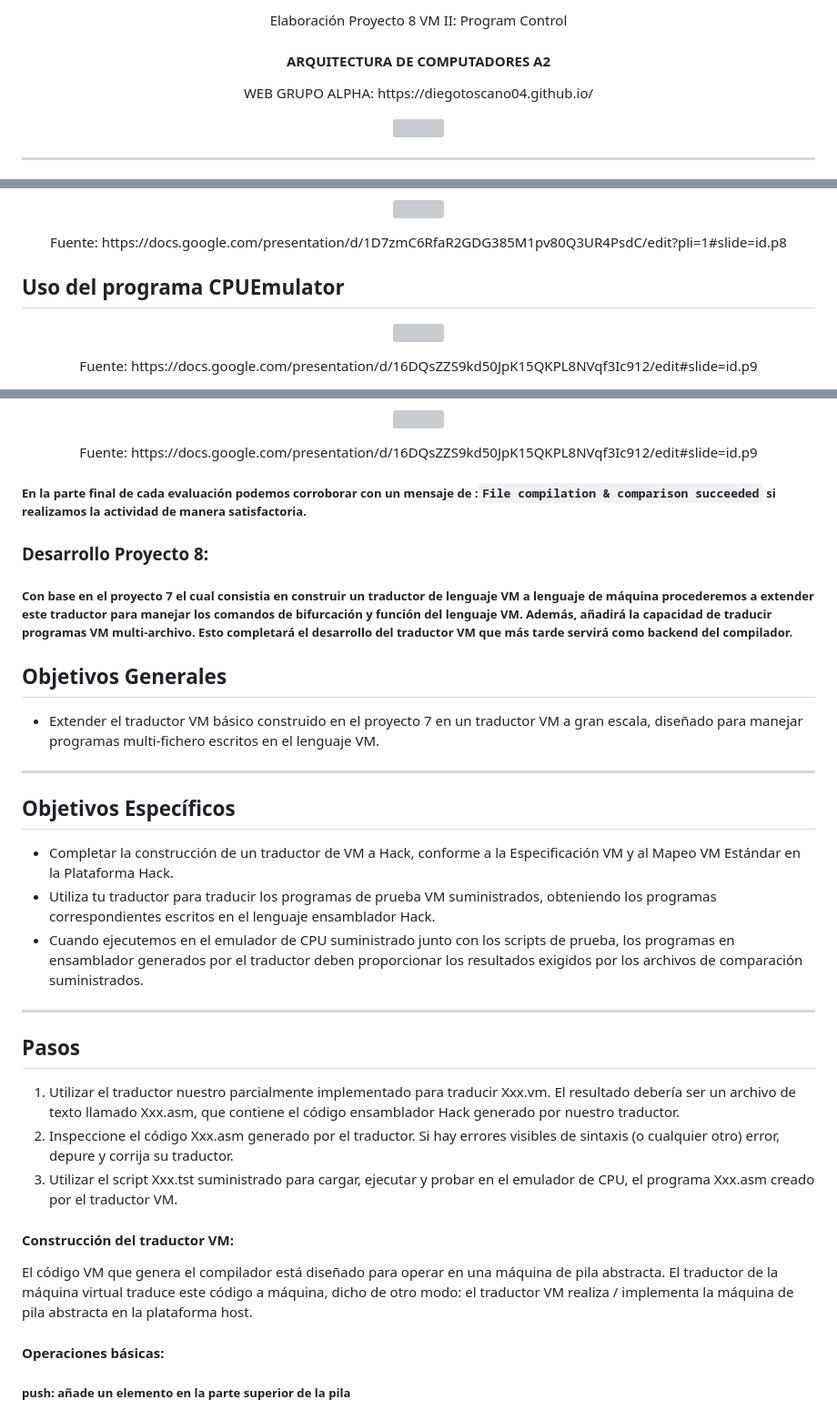
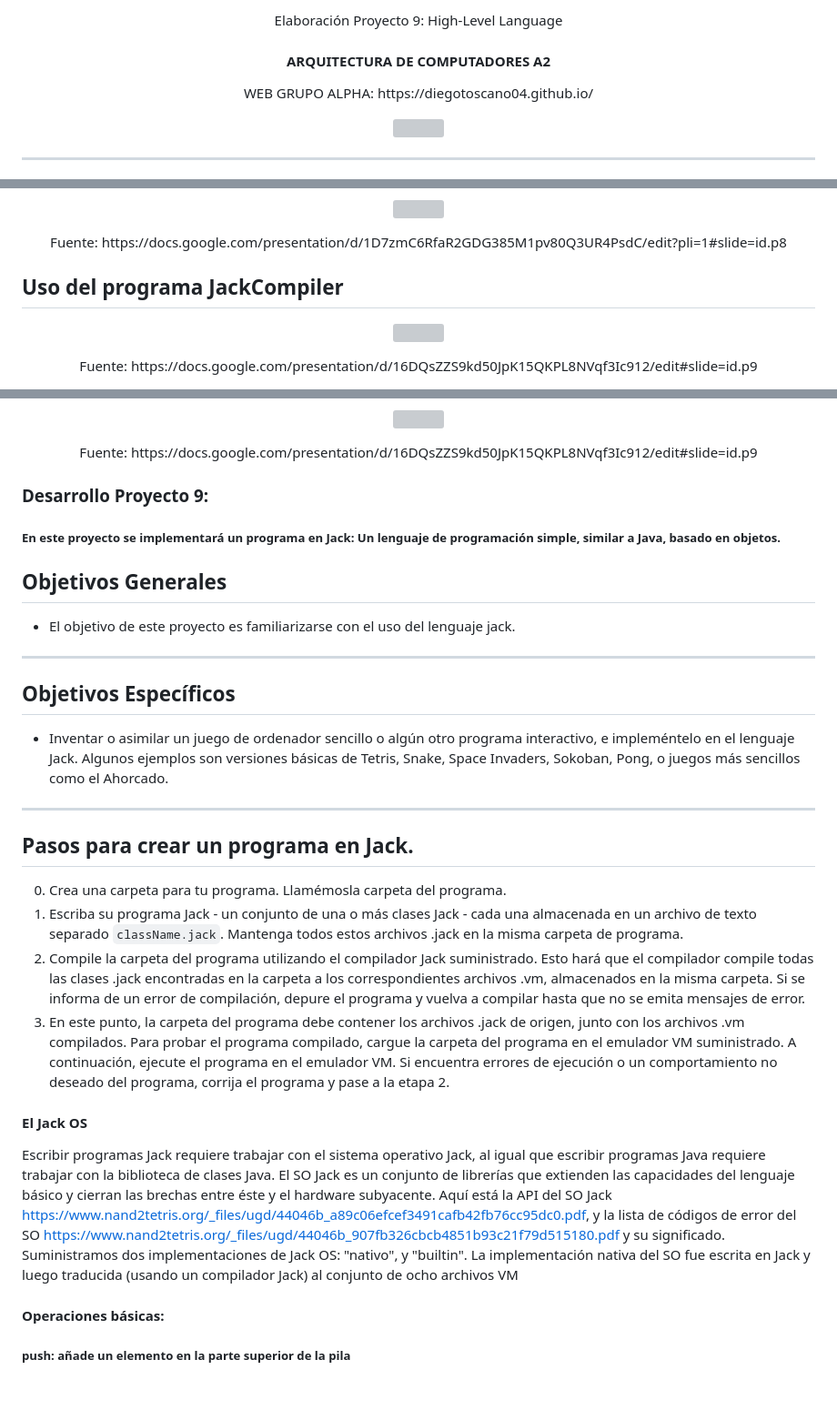
Before and after one commit to DiegoToscano04/DiegoToscano04.github.io, a Markdown page: Proyectos/Proyecto9/README.md, 3 parts joined by grey strips. Shown at 91% size. Drawn GitHub-style; blank space fills up the shorter version; grey boxes are pictures that could not be loaded.

```diff
--- a/Proyectos/Proyecto9/README.md
+++ b/Proyectos/Proyecto9/README.md
@@ -1,4 +1,4 @@
-<p align="center">  Elaboración Proyecto 8 VM II: Program Control </p>
+<p align="center">  Elaboración Proyecto 9: High-Level Language </p>
 
 <h4 align="center">  ARQUITECTURA DE COMPUTADORES A2 </h4>
 
@@ -42,7 +42,7 @@ https://diegotoscano04.github.io/  </p>
 <p align="center"><img src="https://github.com/DiegoToscano04/DiegoToscano04.github.io/assets/129452906/2b988c2c-0dcc-4c83-b0e6-80852b5513cc" width="500" height="300" /></p>
 <p align="center">Fuente: https://docs.google.com/presentation/d/1D7zmC6RfaR2GDG385M1pv80Q3UR4PsdC/edit?pli=1#slide=id.p8</p>
 
-## Uso del programa CPUEmulator
+## Uso del programa JackCompiler
 <p align="center"><img src="https://github.com/DiegoToscano04/DiegoToscano04.github.io/assets/129452906/831c8911-a1a7-4444-b732-23f1aa21c92a" /></p>
 <p align="center">Fuente: https://docs.google.com/presentation/d/16DQsZZS9kd50JpK15QKPL8NVqf3Ic912/edit#slide=id.p9</p>
 
@@ -58,35 +58,32 @@ https://diegotoscano04.github.io/  </p>
 <p align="center"><img src="https://github.com/DiegoToscano04/DiegoToscano04.github.io/assets/129452906/27cd3171-ab6b-4e57-9050-d429f5ae0a71" width="500" height="300" /></p>
 <p align="center">Fuente: https://docs.google.com/presentation/d/16DQsZZS9kd50JpK15QKPL8NVqf3Ic912/edit#slide=id.p9</p>
 
-##### En la parte final de cada evaluación podemos corroborar con un mensaje de :`File compilation & comparison succeeded` si realizamos la actividad de manera satisfactoria.
+### Desarrollo Proyecto 9:
 
-### Desarrollo Proyecto 8:
-
-##### Con base en el proyecto 7 el cual consistia en construir un traductor de lenguaje VM a lenguaje de máquina procederemos a extender este traductor para manejar los comandos de bifurcación y función del lenguaje VM. Además, añadirá la capacidad de traducir programas VM multi-archivo. Esto completará el desarrollo del traductor VM que más tarde servirá como backend del compilador.
+##### En este proyecto se implementará un programa en Jack: Un lenguaje de programación simple, similar a Java, basado en objetos.
 
 ## Objetivos Generales
 
-- Extender el traductor VM básico construido en el proyecto 7 en un traductor VM a gran escala, diseñado para manejar programas multi-fichero escritos en el lenguaje VM.
+- El objetivo de este proyecto es familiarizarse con el uso del lenguaje jack.
 
 ------------
 
 ## Objetivos Específicos
 
-- Completar la construcción de un traductor de VM a Hack, conforme a la Especificación VM y al Mapeo VM Estándar en la Plataforma Hack.
-- Utiliza tu traductor para traducir los programas de prueba VM suministrados, obteniendo los programas correspondientes escritos en el lenguaje ensamblador Hack.
-- Cuando ejecutemos en el emulador de CPU suministrado junto con los scripts de prueba, los programas en ensamblador generados por el traductor deben proporcionar los resultados exigidos por los archivos de comparación suministrados.
+- Inventar o asimilar un juego de ordenador sencillo o algún otro programa interactivo, e impleméntelo en el lenguaje Jack. Algunos ejemplos son versiones básicas de Tetris, Snake, Space Invaders, Sokoban, Pong, o juegos más sencillos como el Ahorcado.
 -----------
 
-## Pasos
+## Pasos para crear un programa en Jack.
 
-1. Utilizar el traductor nuestro parcialmente implementado para traducir Xxx.vm. El resultado debería ser un archivo de texto llamado Xxx.asm, que contiene el código ensamblador Hack generado por nuestro traductor.
-2. Inspeccione el código Xxx.asm generado por el traductor. Si hay errores visibles de sintaxis (o cualquier otro) error, depure y corrija su traductor.
-3. Utilizar el script Xxx.tst suministrado para cargar, ejecutar y probar en el emulador de CPU, el programa Xxx.asm creado por el  traductor VM.
+0. Crea una carpeta para tu programa. Llamémosla carpeta del programa.
+1. Escriba su programa Jack - un conjunto de una o más clases Jack - cada una almacenada en un archivo de texto separado `className.jack`. Mantenga todos estos archivos .jack en la misma carpeta de programa.
+2. Compile la carpeta del programa utilizando el compilador Jack suministrado. Esto hará que el compilador compile todas las clases .jack encontradas en la carpeta a los correspondientes archivos .vm, almacenados en la misma carpeta. Si se informa de un error de compilación, depure el programa y vuelva a compilar hasta que no se emita mensajes de error.
+3. En este punto, la carpeta del programa debe contener los archivos .jack de origen, junto con los archivos .vm compilados. Para probar el programa compilado, cargue la carpeta del programa en el emulador VM suministrado. A continuación, ejecute el programa en el emulador VM. Si encuentra errores de ejecución o un comportamiento no deseado del programa, corrija el programa y pase a la etapa 2.
 
-#### Construcción del traductor VM:
+#### El Jack OS
 
-El código VM que genera el compilador está diseñado para operar en una máquina de pila abstracta. El traductor de la máquina virtual traduce este código a máquina, dicho de otro modo: el traductor VM realiza / implementa
-la máquina de pila abstracta en la plataforma host.
+Escribir programas Jack requiere trabajar con el sistema operativo Jack, al igual que escribir programas Java requiere trabajar con la biblioteca de clases Java. El SO Jack es un conjunto de librerías que extienden las capacidades del lenguaje básico y cierran las brechas entre éste y el hardware subyacente. Aquí está la API del SO Jack https://www.nand2tetris.org/_files/ugd/44046b_a89c06efcef3491cafb42fb76cc95dc0.pdf, y la lista de códigos de error del SO https://www.nand2tetris.org/_files/ugd/44046b_907fb326cbcb4851b93c21f79d515180.pdf y su significado.
+Suministramos dos implementaciones de Jack OS: "nativo", y "builtin". La implementación nativa del SO fue escrita en Jack y luego traducida (usando un compilador Jack) al conjunto de ocho archivos VM
 
 #### Operaciones básicas:
 
```
